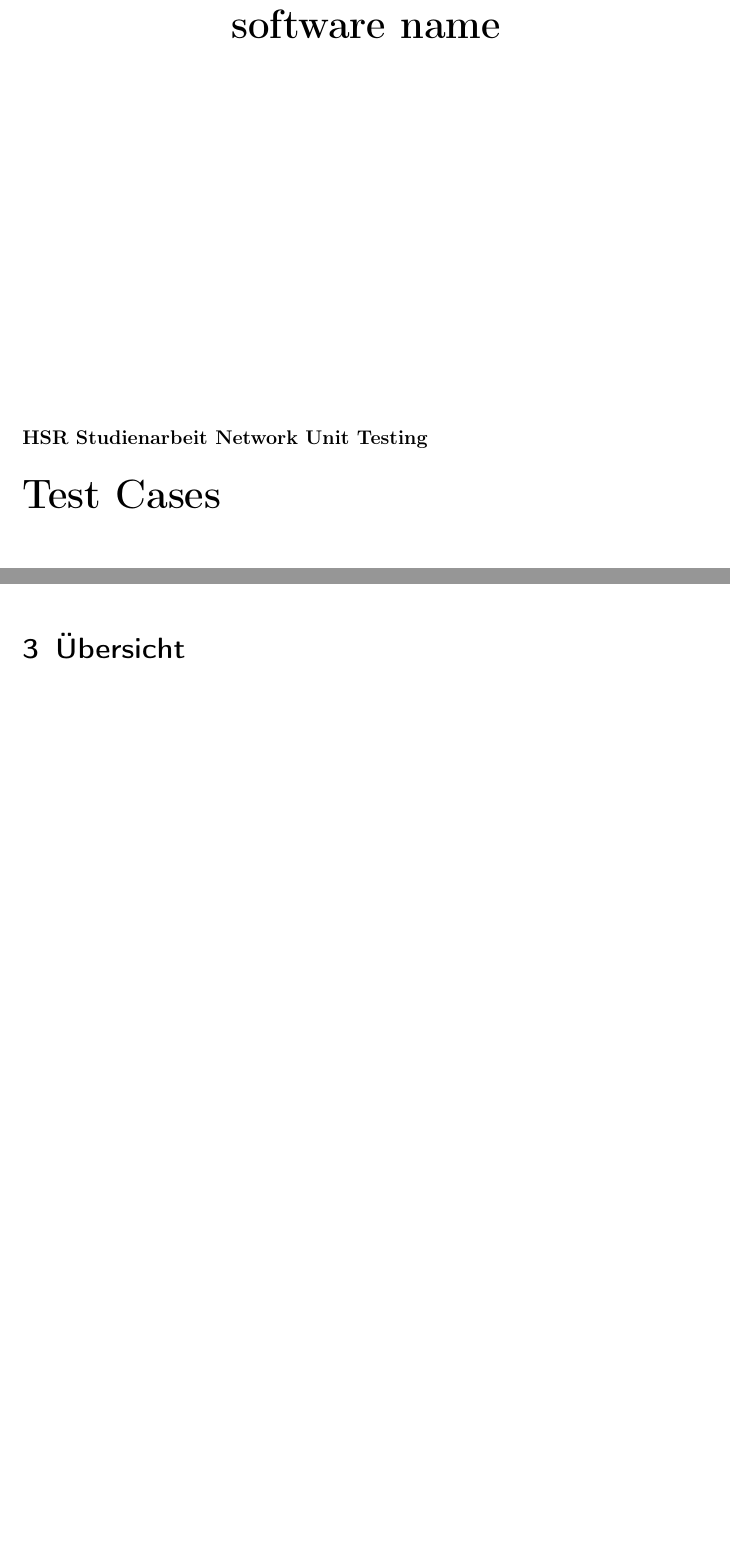
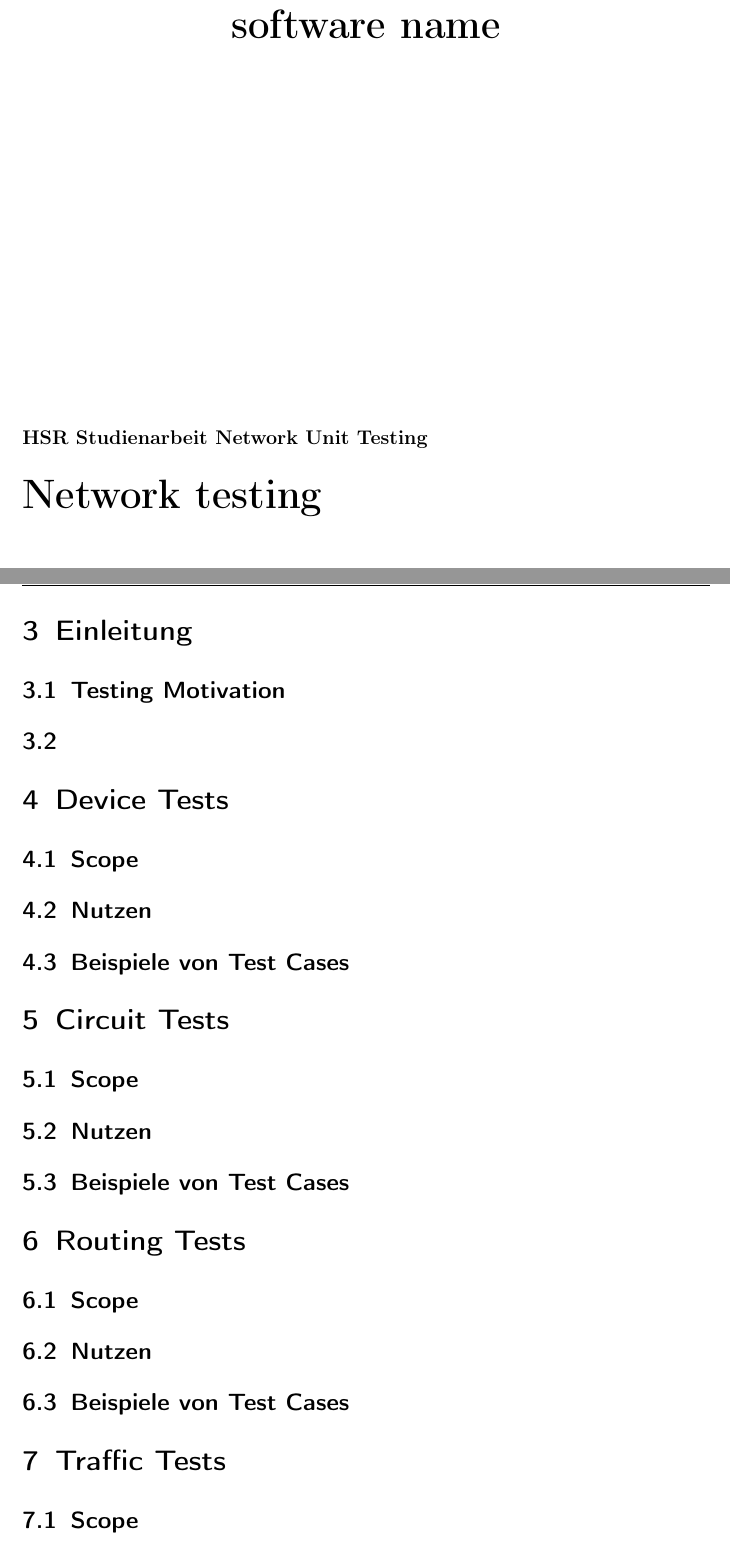
Before and after one commit to asta1992/SA_Network-Unit-Tests, a LaTeX document (doc/01_analyse/test cases.tex): two parts of pages 1 and 4 of 4 before the commit and two parts of pages 1 and 6 of 6 after it, joined at a grey line, cut so that both start at the same text, the shorter picture padded with empty space. Compiled offline with pdfLaTeX.

Commit message:
testing inhaltsvz

```diff
--- a/doc/01_analyse/test cases.tex
+++ b/doc/01_analyse/test cases.tex
@@ -75,7 +75,7 @@
 	\vspace{8cm}
 	\raggedright
 	{\bfseries HSR Studienarbeit Network Unit Testing\par}
-	{\huge\bfseries Test Cases\par}
+	{\huge\bfseries Network testing\par}
 	\vspace{1cm}
 	{\theauthor \par}
 	{\today\par}
@@ -112,5 +112,21 @@ Noch keine.
 %  \url{http://jnetpcap.com/}
 \end{description}
 
-\section{Übersicht}
+\section{Einleitung}
+\subsection{Testing Motivation}
+\subsection{}
 
+\section{Device Tests}
+\subsection{Scope}
+\subsection{Nutzen}
+\subsection{Beispiele von Test Cases}
+\section{Circuit Tests}
+\subsection{Scope}
+\subsection{Nutzen}
+\subsection{Beispiele von Test Cases}
+\section{Routing Tests}
+\subsection{Scope}
+\subsection{Nutzen}
+\subsection{Beispiele von Test Cases}
+\section{Traffic Tests}
+\subsection{Scope}
```
Also changed, not shown: doc/01_analyse/test cases.pdf, doc/01_analyse/test cases.tex (6 more changed lines).
